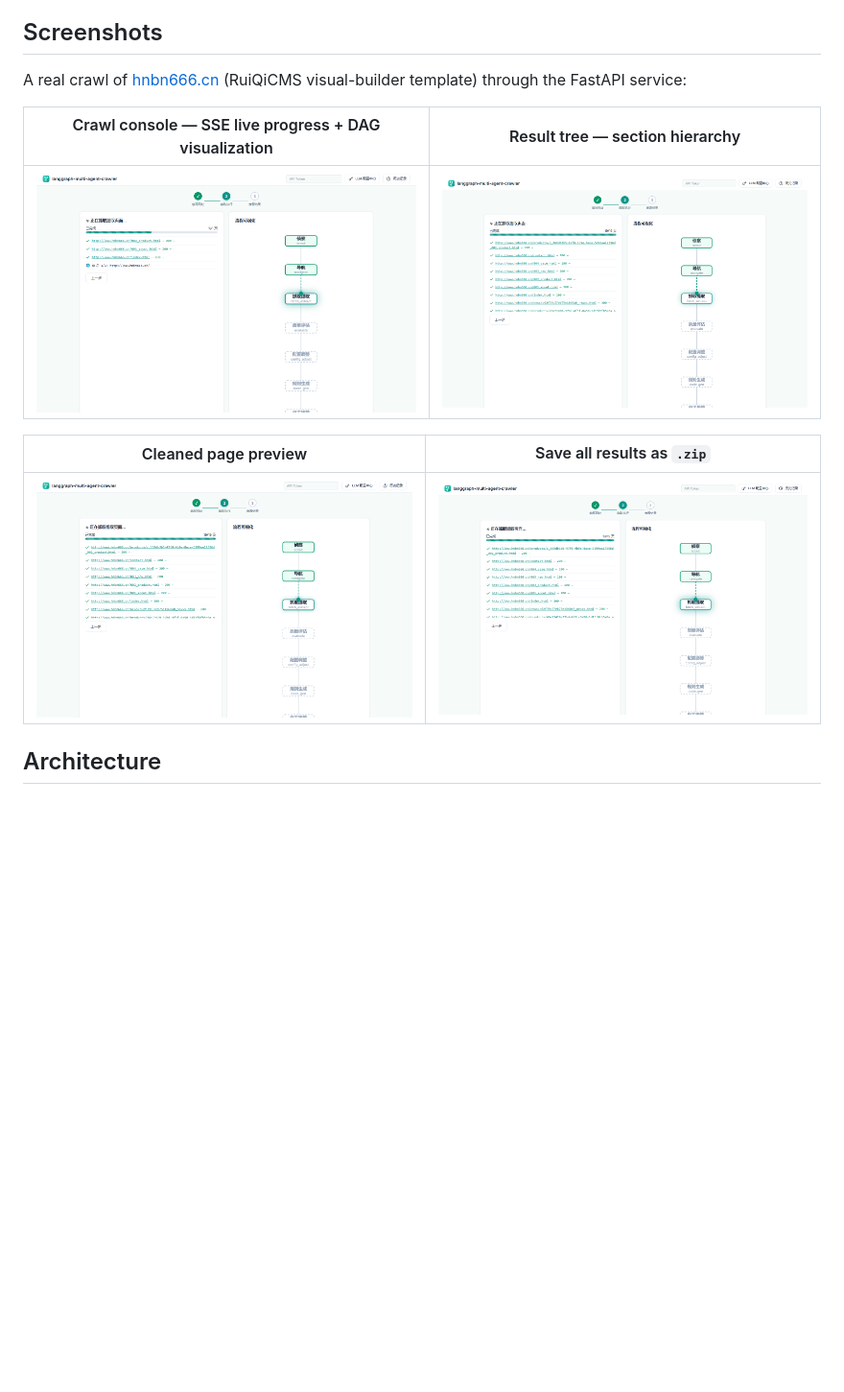
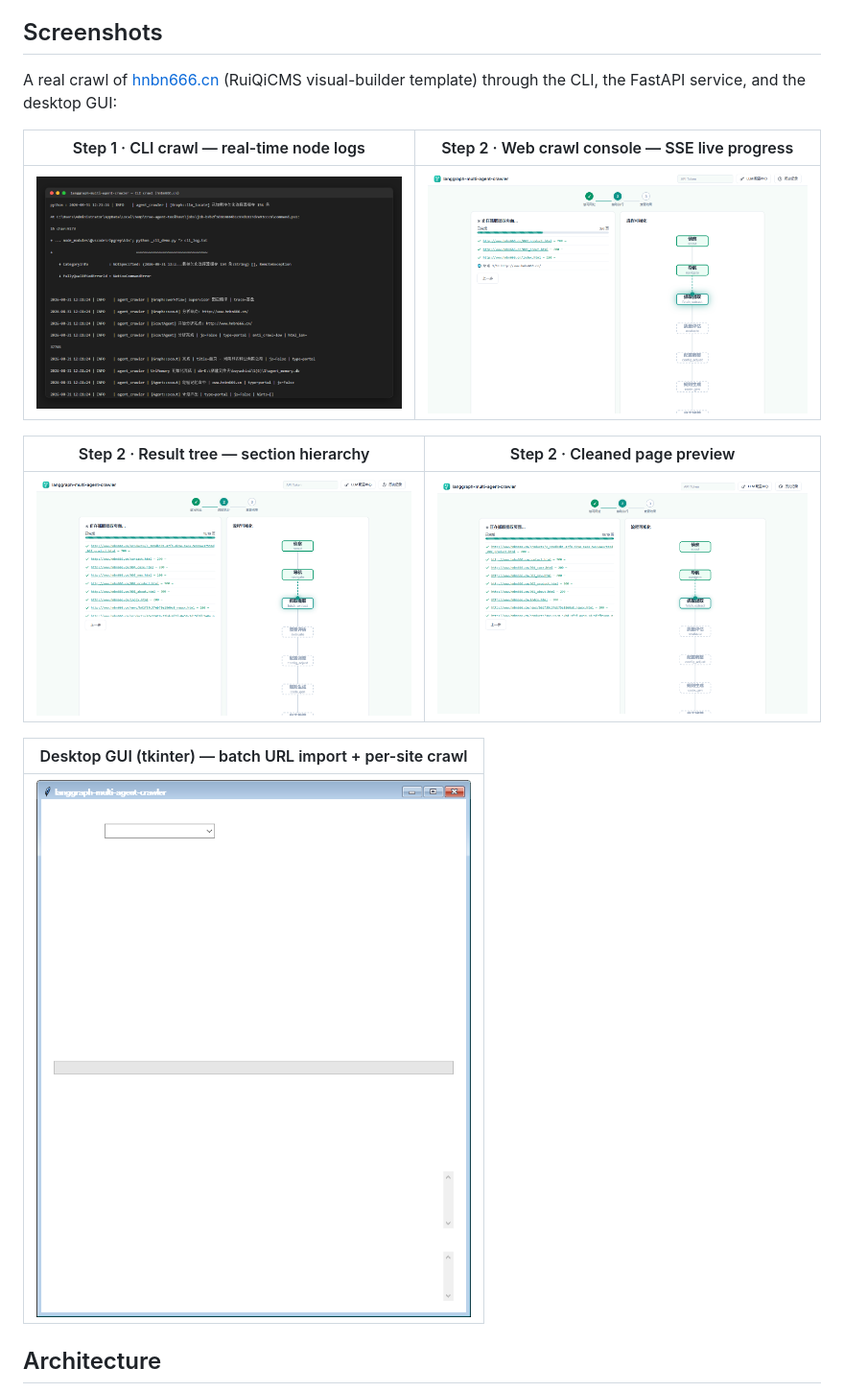
Before and after one commit to LingMi1/langgraph-multi-agent-crawler, a Markdown page: README.md, the part around the change. Shown at 96% size. Drawn GitHub-style; pictures changed too: screenshots/cli-terminal.png (added), screenshots/gui-desktop.png (added), screenshots/save-all-results.png (deleted); blank space fills up the shorter version.

```diff
--- a/README.md
+++ b/README.md
@@ -39,15 +39,19 @@ This project is my answer: a supervisor graph with plan-and-execute and a review
 
 ## Screenshots
 
-A real crawl of [hnbn666.cn](http://www.hnbn666.cn/) (RuiQiCMS visual-builder template) through the FastAPI service:
+A real crawl of [hnbn666.cn](http://www.hnbn666.cn/) (RuiQiCMS visual-builder template) through the CLI, the FastAPI service, and the desktop GUI:
 
-| Crawl console — SSE live progress + DAG visualization | Result tree — section hierarchy |
+| Step 1 · CLI crawl — real-time node logs | Step 2 · Web crawl console — SSE live progress |
 |---|---|
-| ![crawl console](screenshots/crawl-console.png) | ![result tree](screenshots/results-tree.png) |
+| ![cli terminal](screenshots/cli-terminal.png) | ![crawl console](screenshots/crawl-console.png) |
 
-| Cleaned page preview | Save all results as `.zip` |
+| Step 2 · Result tree — section hierarchy | Step 2 · Cleaned page preview |
 |---|---|
-| ![page preview](screenshots/page-preview.png) | ![save all results](screenshots/save-all-results.png) |
+| ![result tree](screenshots/results-tree.png) | ![page preview](screenshots/page-preview.png) |
+
+| Desktop GUI (tkinter) — batch URL import + per-site crawl |
+|---|
+| ![desktop gui](screenshots/gui-desktop.png) |
 
 ## Architecture
 
```
Also changed, not shown: README.zh-CN.md (+9 -5 lines).
